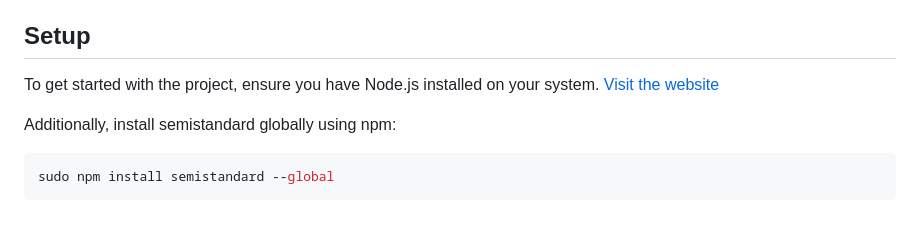
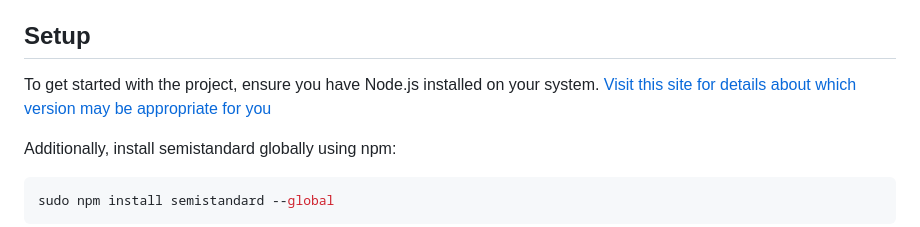
Before and after one commit to ThatsVie/atlas-higher_level_programming, a Markdown page: javascript-warm_up/README.md, the part around the change. Rendered like a GitHub page.

```diff
--- a/javascript-warm_up/README.md
+++ b/javascript-warm_up/README.md
@@ -68,7 +68,7 @@ In JavaScript, dictionaries are referred to as objects and can be manipulated us
 In Node.js, you can import a file/module using the require function, specifying the path to the file/module you want to import.
 
 ## Setup
-To get started with the project, ensure you have Node.js installed on your system. [Visit the website](https://nodejs.org/en)
+To get started with the project, ensure you have Node.js installed on your system. [ Visit this site for details about which version may be appropriate for you ](https://github.com/nodejs/Release)
 
 
 Additionally, install semistandard globally using npm:
```
